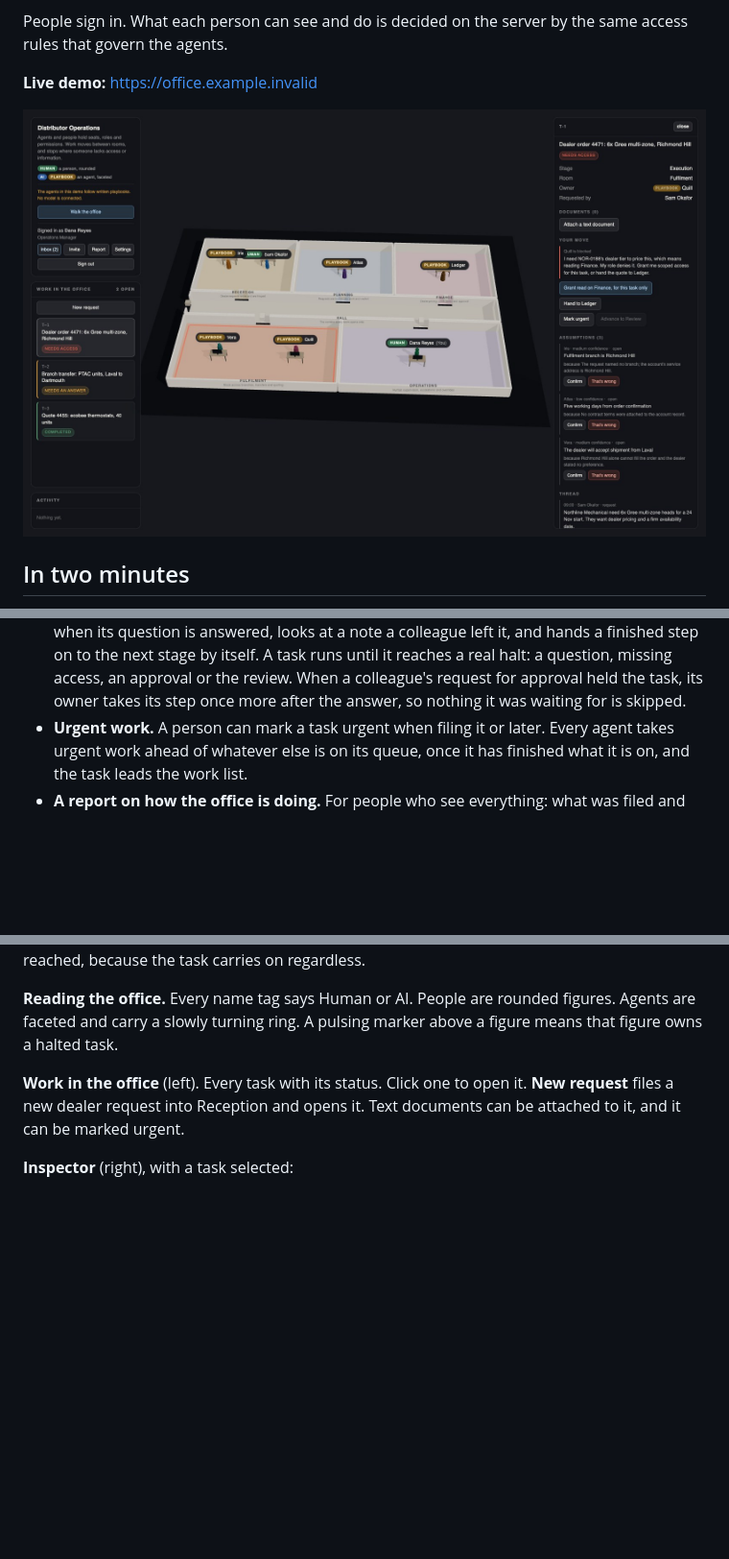
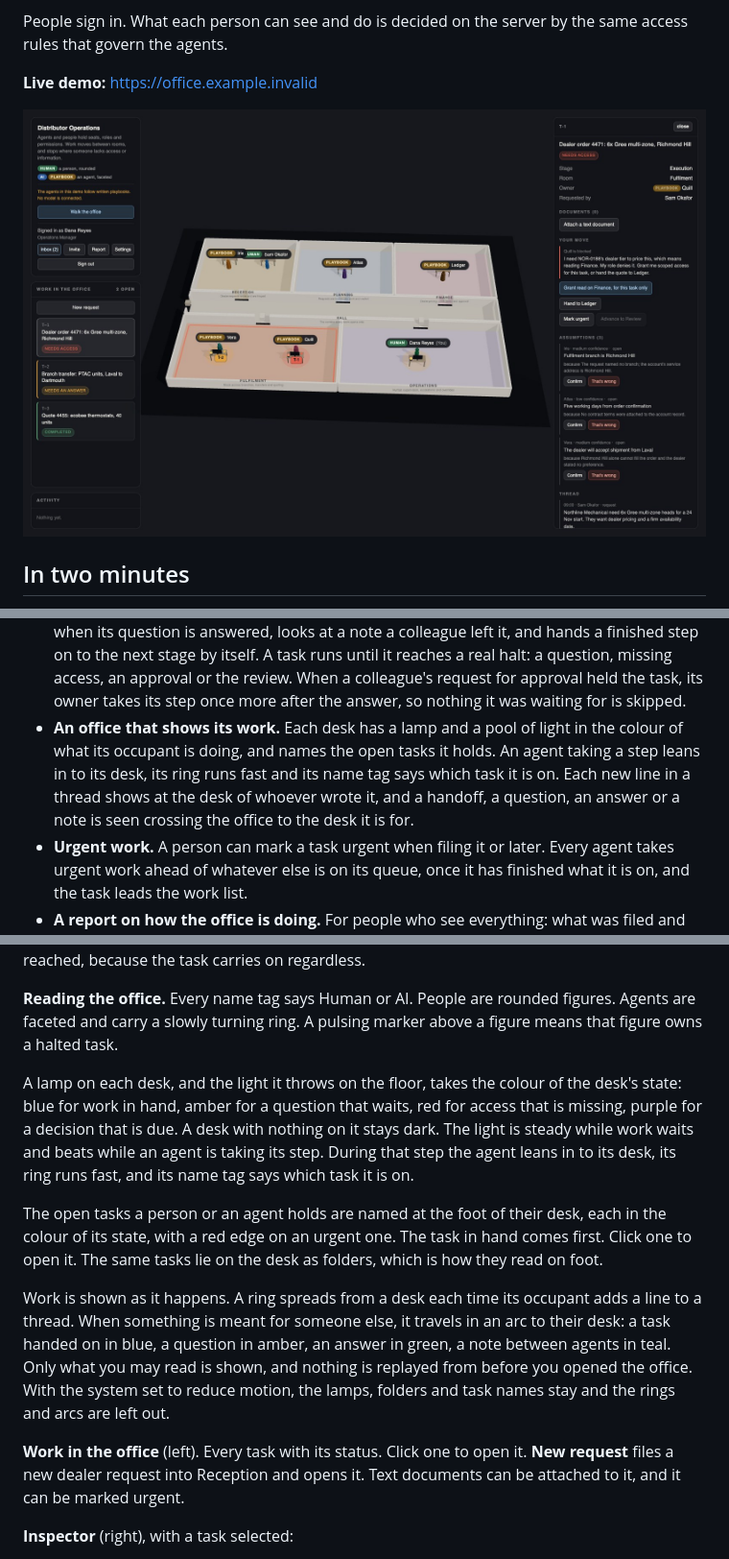
Before and after one commit to seyitgkc/ai-virtual-office, a Markdown page: README.md, 3 parts joined by grey strips. Shown at 96% size. Drawn GitHub-style; pictures changed too: docs/office.jpg; blank space fills up the shorter version.

```diff
--- a/README.md
+++ b/README.md
@@ -128,6 +128,12 @@ pricing, and a finance approval before a quote goes out.
   reaches a real halt: a question, missing access, an approval or the review.
   When a colleague's request for approval held the task, its owner takes its
   step once more after the answer, so nothing it was waiting for is skipped.
+- **An office that shows its work.** Each desk has a lamp and a pool of light
+  in the colour of what its occupant is doing, and names the open tasks it
+  holds. An agent taking a step leans in to its desk, its ring runs fast and
+  its name tag says which task it is on. Each new line in a thread shows at
+  the desk of whoever wrote it, and a handoff, a question, an answer or a note
+  is seen crossing the office to the desk it is for.
 - **Urgent work.** A person can mark a task urgent when filing it or later.
   Every agent takes urgent work ahead of whatever else is on its queue, once
   it has finished what it is on, and the task leads the work list.
@@ -369,6 +375,26 @@ reached, because the task carries on regardless.
 **Reading the office.** Every name tag says Human or AI. People are rounded
 figures. Agents are faceted and carry a slowly turning ring. A pulsing marker
 above a figure means that figure owns a halted task.
+
+A lamp on each desk, and the light it throws on the floor, takes the colour of
+the desk's state: blue for work in hand, amber for a question that waits, red
+for access that is missing, purple for a decision that is due. A desk with
+nothing on it stays dark. The light is steady while work waits and beats while
+an agent is taking its step. During that step the agent leans in to its desk,
+its ring runs fast, and its name tag says which task it is on.
+
+The open tasks a person or an agent holds are named at the foot of their desk,
+each in the colour of its state, with a red edge on an urgent one. The task in
+hand comes first. Click one to open it. The same tasks lie on the desk as
+folders, which is how they read on foot.
+
+Work is shown as it happens. A ring spreads from a desk each time its occupant
+adds a line to a thread. When something is meant for someone else, it travels
+in an arc to their desk: a task handed on in blue, a question in amber, an
+answer in green, a note between agents in teal. Only what you may read is
+shown, and nothing is replayed from before you opened the office. With the
+system set to reduce motion, the lamps, folders and task names stay and the
+rings and arcs are left out.
 
 **Work in the office** (left). Every task with its status. Click one to open it.
 **New request** files a new dealer request into Reception and opens it. Text
```
Also changed, not shown: other parts of README.md (+3 -1 lines), 6 other files.
